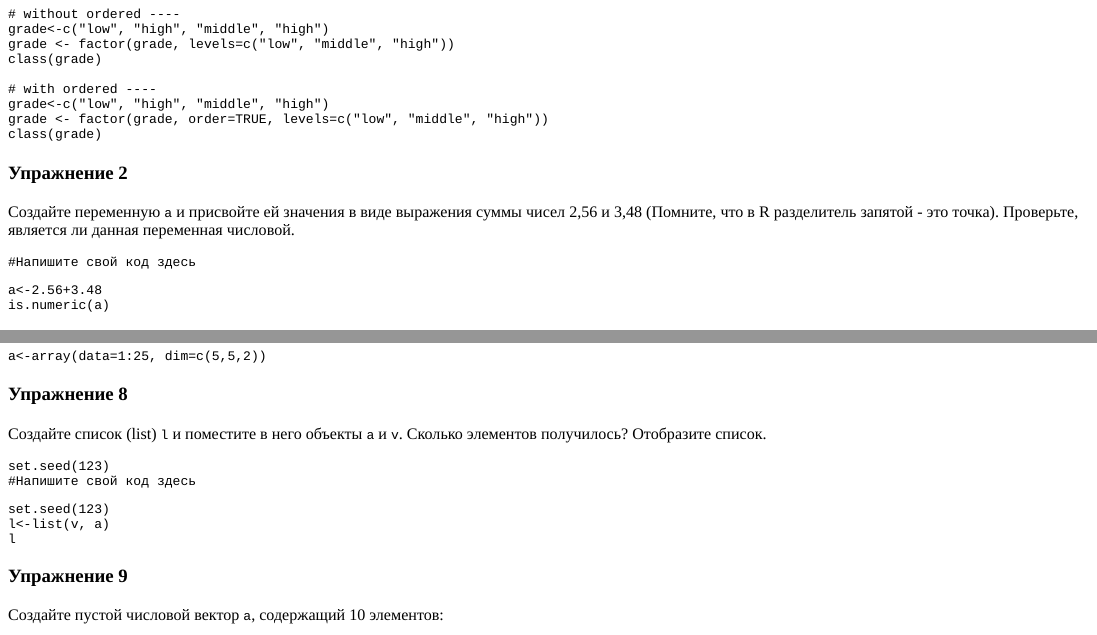
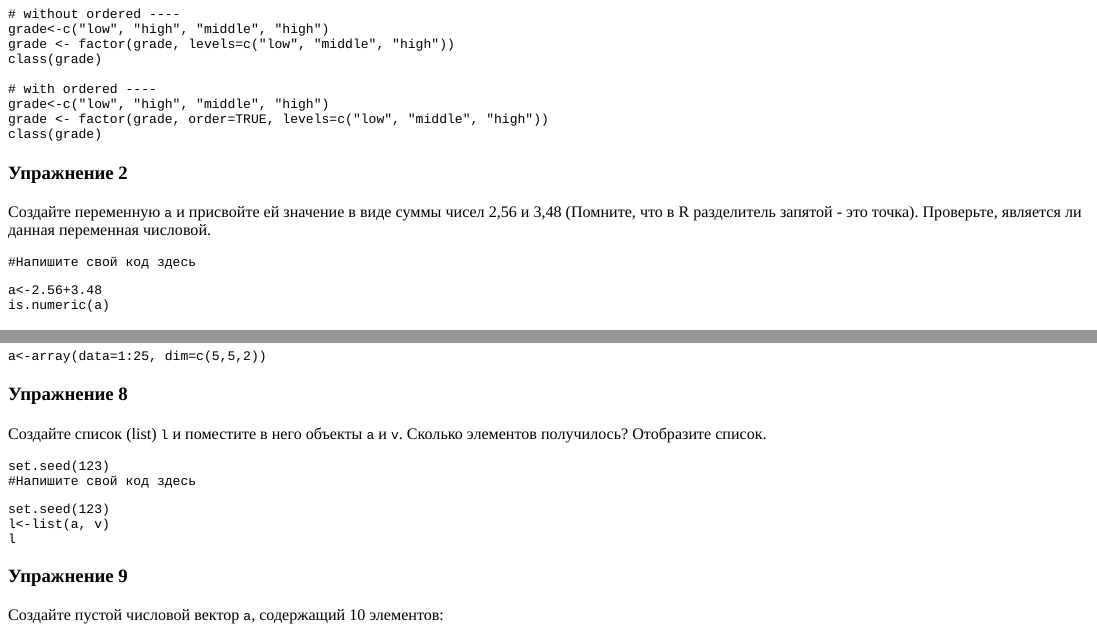
Before and after one commit to domelia/R2026, an R Markdown document (inst/tutorials/Assignment1.Rmd): the page in a window 1100 px wide, from 250 px down, and a second part further down, joined at a grey line. The pictures show the output file inst/tutorials/Assignment1.html that the author committed with the source, opened offline.

Commit message:
New versions

````diff
--- a/inst/tutorials/Assignment1.Rmd
+++ b/inst/tutorials/Assignment1.Rmd
@@ -56,7 +57,7 @@ grade_code()
 
 ### Упражнение 2
 
-Создайте переменную `a` и присвойте ей значения в виде выражения суммы чисел 2,56 и 3,48 (Помните, что в R разделитель запятой - это точка). Проверьте, является ли данная переменная числовой.
+Создайте переменную `a` и присвойте ей значение в виде суммы чисел 2,56 и 3,48 (Помните, что в R разделитель запятой - это точка). Проверьте, является ли данная переменная числовой.
 
 ```{r ex2, exercise = TRUE}
 #Напишите свой код здесь
@@ -161,7 +162,7 @@ set.seed(123)
 ```
 ```{r ex8-solution}
 set.seed(123)
-l<-list(v, a)
+l<-list(a, v)
 l
 ```
 ```{r ex8-code-check}
````
Also changed, not shown: R/Imports.R (added, +6 -0 lines), inst/tutorials/Assignment1.html, inst/tutorials/Assignment1.Rmd (1 more changed lines), 3 other files.
